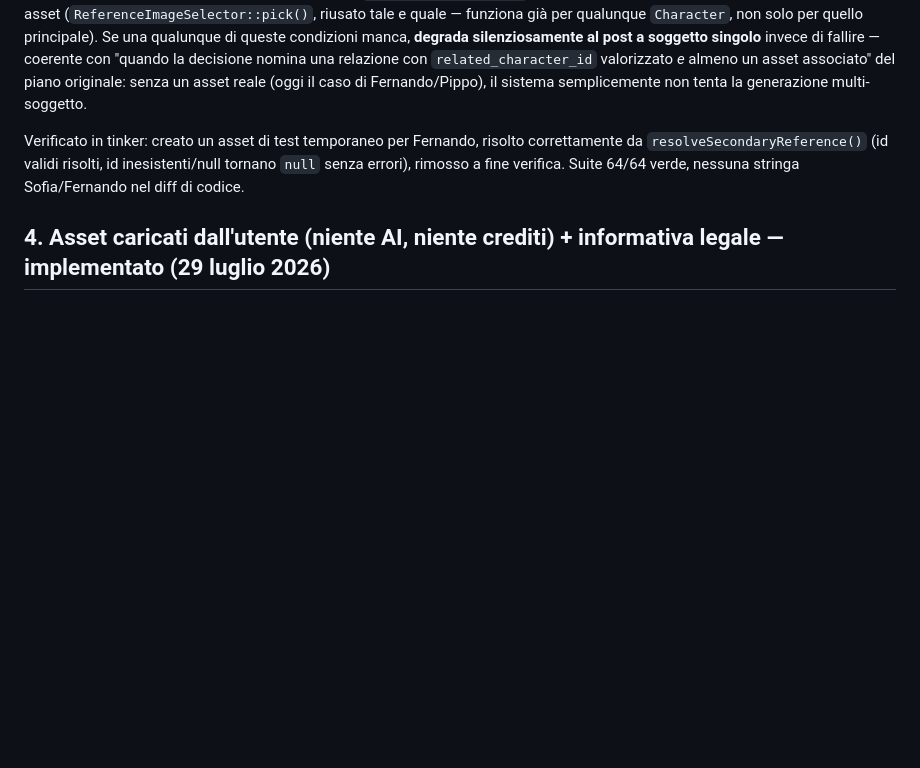
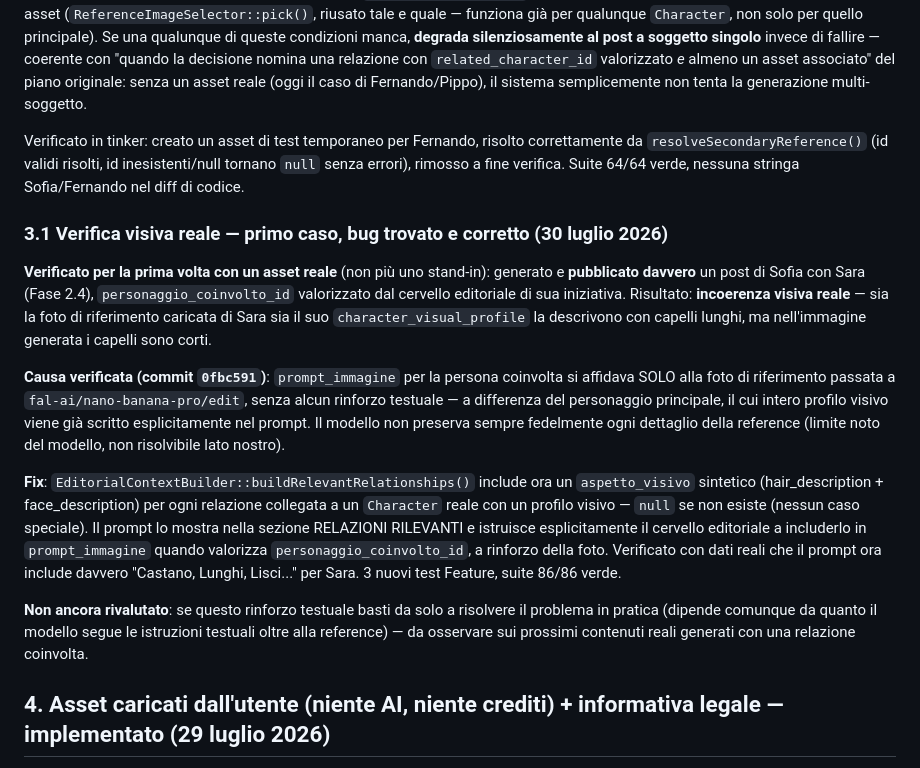
Before and after one commit to diuzza1985-jpg/character-engine, a Markdown page: character-engine-comparse-mondo-narrativo.md, the part around the change. GitHub-like rendering; blank space fills up the shorter version.

Commit message:
Documenta il bug di coerenza visiva reale e il fix (Fase 3.1)
Aggiorna entrambi i documenti con la prima verifica reale della Fase 3
(Sofia+Sara, post generato e pubblicato davvero), il bug trovato
(capelli non coerenti) e il fix (rinforzo testuale dell'aspetto
visivo nel prompt), incluso il punto ancora da rivalutare sui
prossimi contenuti reali.

```diff
--- a/character-engine-comparse-mondo-narrativo.md
+++ b/character-engine-comparse-mondo-narrativo.md
@@ -114,6 +114,16 @@ Il limite noto (11.16): `fal-ai/ideogram/character` usa solo la prima immagine d
 
 Verificato in tinker: creato un asset di test temporaneo per Fernando, risolto correttamente da `resolveSecondaryReference()` (id validi risolti, id inesistenti/null tornano `null` senza errori), rimosso a fine verifica. Suite 64/64 verde, nessuna stringa Sofia/Fernando nel diff di codice.
 
+### 3.1 Verifica visiva reale — primo caso, bug trovato e corretto (30 luglio 2026)
+
+**Verificato per la prima volta con un asset reale** (non più uno stand-in): generato e **pubblicato davvero** un post di Sofia con Sara (Fase 2.4), `personaggio_coinvolto_id` valorizzato dal cervello editoriale di sua iniziativa. Risultato: **incoerenza visiva reale** — sia la foto di riferimento caricata di Sara sia il suo `character_visual_profile` la descrivono con capelli lunghi, ma nell'immagine generata i capelli sono corti.
+
+**Causa verificata (commit `0fbc591`)**: `prompt_immagine` per la persona coinvolta si affidava SOLO alla foto di riferimento passata a `fal-ai/nano-banana-pro/edit`, senza alcun rinforzo testuale — a differenza del personaggio principale, il cui intero profilo visivo viene già scritto esplicitamente nel prompt. Il modello non preserva sempre fedelmente ogni dettaglio della reference (limite noto del modello, non risolvibile lato nostro).
+
+**Fix**: `EditorialContextBuilder::buildRelevantRelationships()` include ora un `aspetto_visivo` sintetico (hair_description + face_description) per ogni relazione collegata a un `Character` reale con un profilo visivo — `null` se non esiste (nessun caso speciale). Il prompt lo mostra nella sezione RELAZIONI RILEVANTI e istruisce esplicitamente il cervello editoriale a includerlo in `prompt_immagine` quando valorizza `personaggio_coinvolto_id`, a rinforzo della foto. Verificato con dati reali che il prompt ora include davvero "Castano, Lunghi, Lisci..." per Sara. 3 nuovi test Feature, suite 86/86 verde.
+
+**Non ancora rivalutato**: se questo rinforzo testuale basti da solo a risolvere il problema in pratica (dipende comunque da quanto il modello segue le istruzioni testuali oltre alla reference) — da osservare sui prossimi contenuti reali generati con una relazione coinvolta.
+
 ## 4. Asset caricati dall'utente (niente AI, niente crediti) + informativa legale — implementato (29 luglio 2026)
 
 Il meccanismo di upload esiste già lato admin (`AssetsRelationManager`, `FileUpload` reale su Storage, sez. 5 del project.md) — quello che mancava era: (a) esporlo anche al pannello utente finale, non solo all'admin, (b) una via che *non* passi da `FalImageService`/non scali crediti, (c) un flusso di consenso legale esplicito prima di permetterlo.
```
Also changed, not shown: character-engine-project.md (+2 -0 lines).
